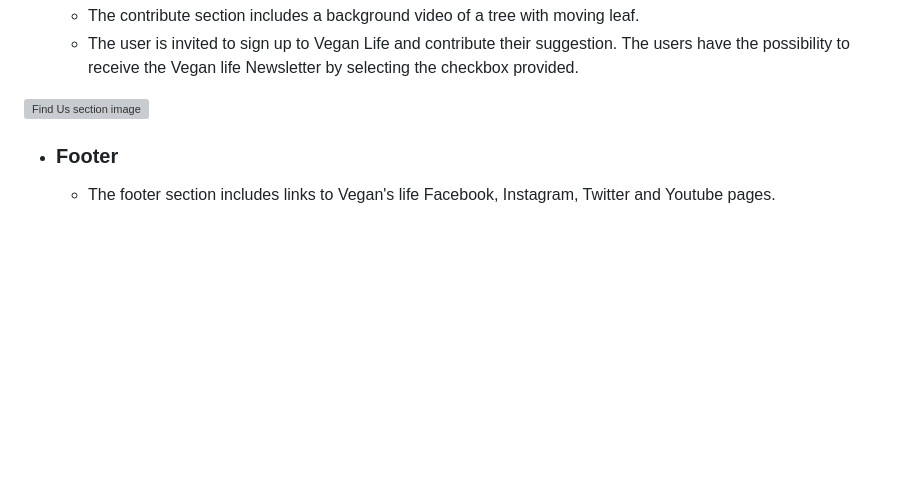
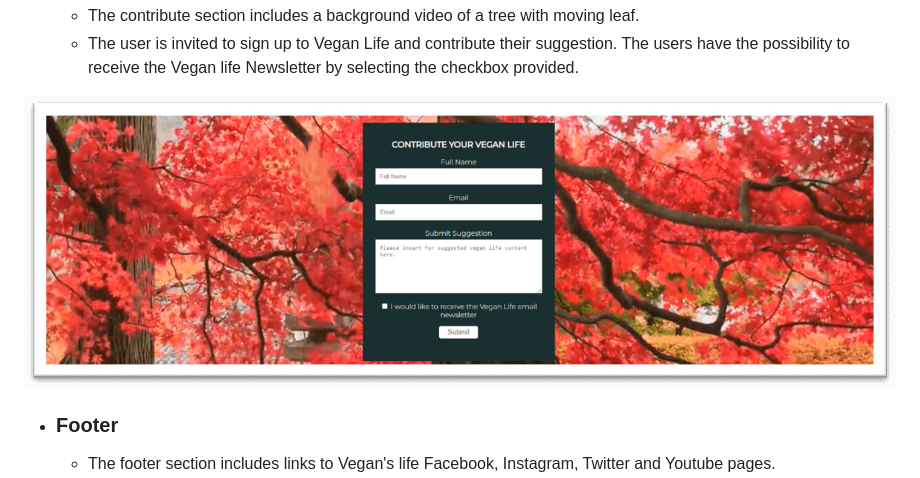
Before and after one commit to ChristianCricchi/Vegan-Life, a Markdown page: README.md, the part around the change. Rendered like a GitHub page; blank space fills up the shorter version; grey boxes are pictures that could not be loaded.

Commit message:
fixed contact us section on readme.

```diff
--- a/README.md
+++ b/README.md
@@ -98,7 +98,7 @@ Wireframes were produced using Balsamiq.
     - The contribute section includes a background video of a tree with moving leaf.
     - The user is invited to sign up to Vegan Life and contribute their suggestion. The users have the possibility to receive the Vegan life Newsletter by selecting the checkbox provided.
 
-![Find Us section image](docs/readme_images/ContatUs.png)
+![Contact Us section image](docs/readme_images/ContacUs.png)
 
 - ### Footer
     - The footer section includes links to Vegan's life Facebook, Instagram, Twitter and Youtube pages.
```
